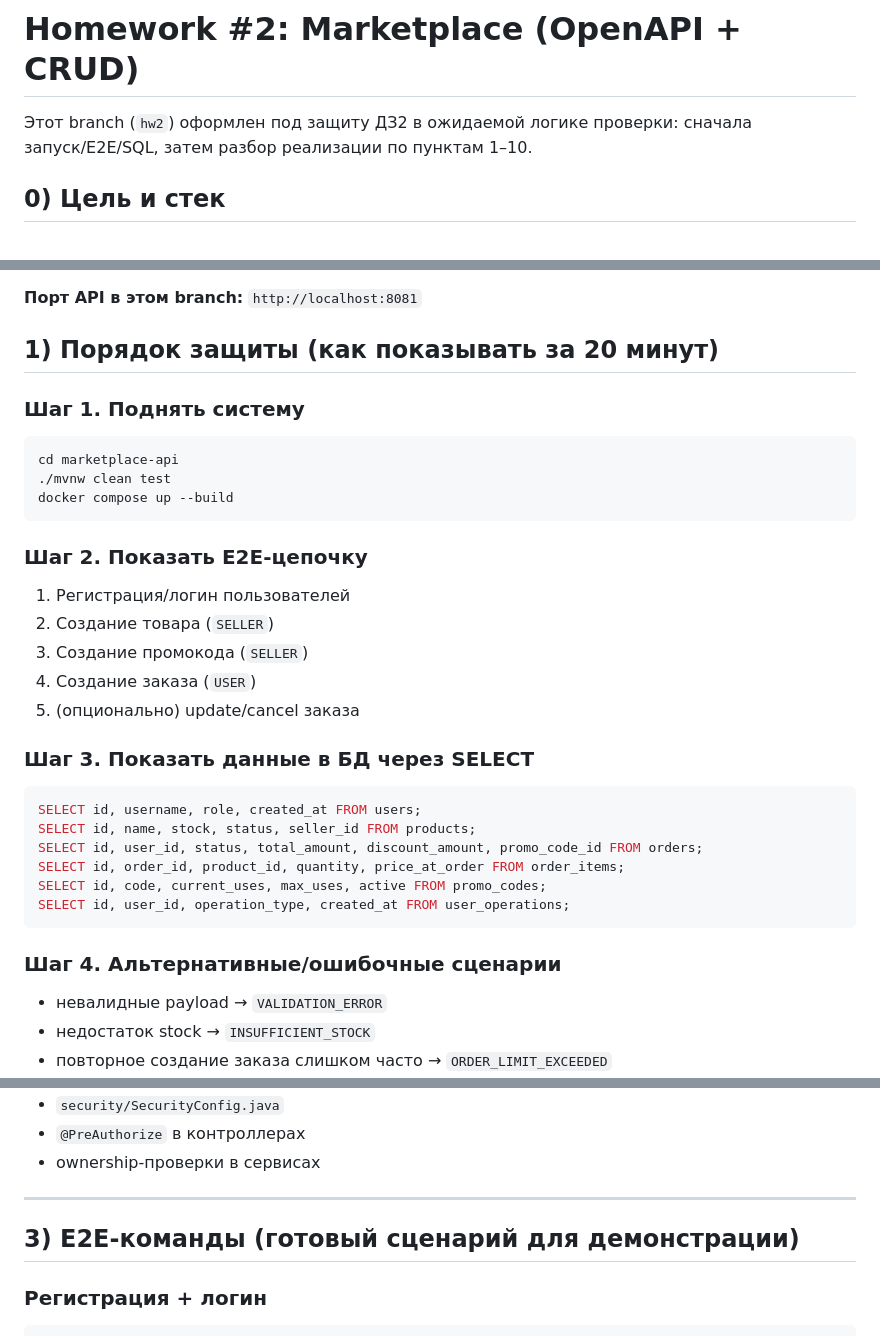
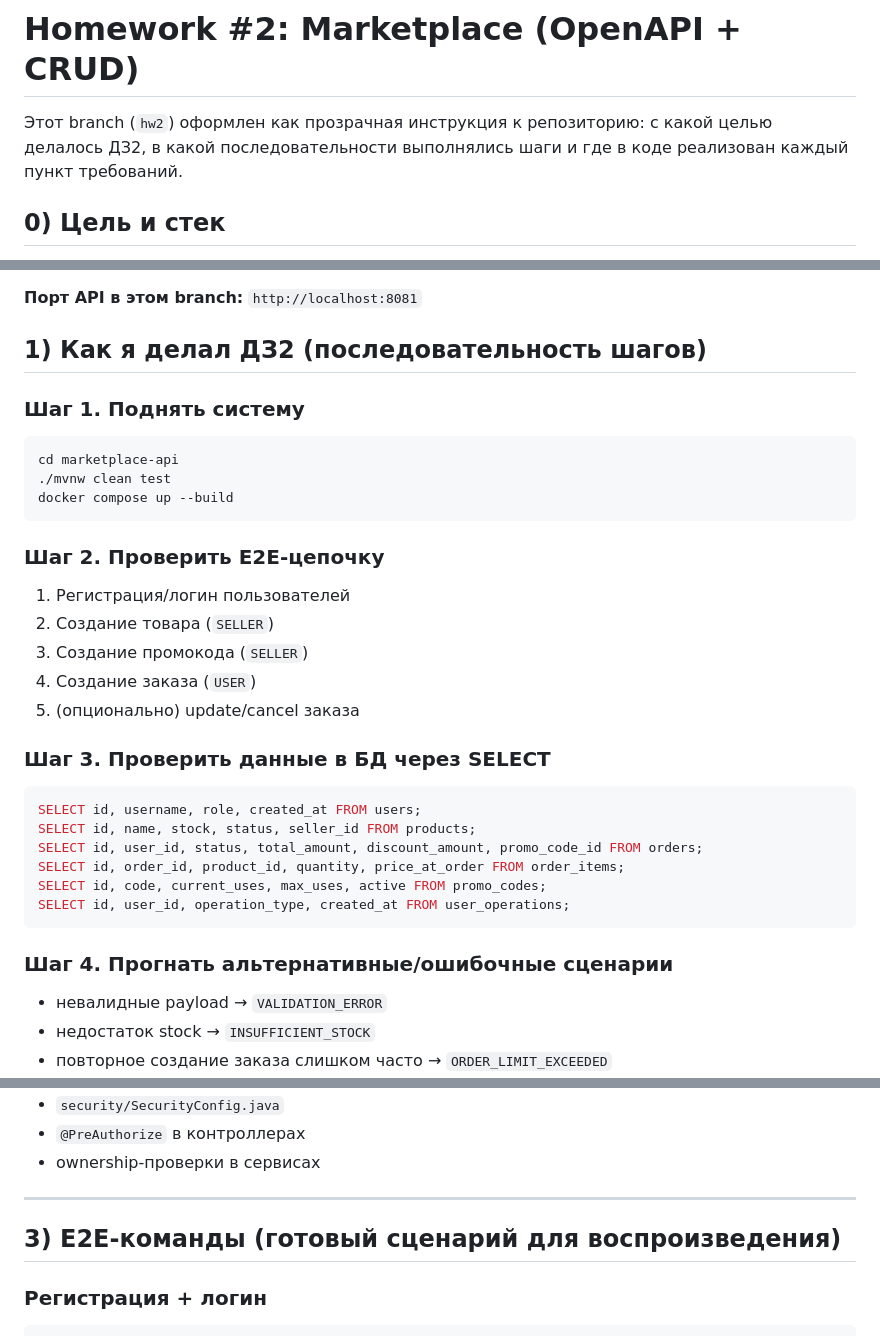
Before and after one commit to Gumbatali/soa-hw-marketplace-architecture, a Markdown page: README.md, 3 parts joined by grey strips. GitHub-like rendering.

Commit message:
docs(readme): reframe hw2 as transparent repo instruction

````diff
--- a/README.md
+++ b/README.md
@@ -1,6 +1,6 @@
 # Homework #2: Marketplace (OpenAPI + CRUD)
 
-Этот branch (`hw2`) оформлен под защиту ДЗ2 в ожидаемой логике проверки: сначала запуск/E2E/SQL, затем разбор реализации по пунктам 1–10.
+Этот branch (`hw2`) оформлен как прозрачная инструкция к репозиторию: с какой целью делалось ДЗ2, в какой последовательности выполнялись шаги и где в коде реализован каждый пункт требований.
 
 ## 0) Цель и стек
 
@@ -15,7 +15,7 @@
 
 **Порт API в этом branch:** `http://localhost:8081`
 
-## 1) Порядок защиты (как показывать за 20 минут)
+## 1) Как я делал ДЗ2 (последовательность шагов)
 
 ### Шаг 1. Поднять систему
 
@@ -25,7 +25,7 @@ cd marketplace-api
 docker compose up --build
 ```
 
-### Шаг 2. Показать E2E-цепочку
+### Шаг 2. Проверить E2E-цепочку
 
 1. Регистрация/логин пользователей
 2. Создание товара (`SELLER`)
@@ -33,7 +33,7 @@ docker compose up --build
 4. Создание заказа (`USER`)
 5. (опционально) update/cancel заказа
 
-### Шаг 3. Показать данные в БД через SELECT
+### Шаг 3. Проверить данные в БД через SELECT
 
 ```sql
 SELECT id, username, role, created_at FROM users;
@@ -44,7 +44,7 @@ SELECT id, code, current_uses, max_uses, active FROM promo_codes;
 SELECT id, user_id, operation_type, created_at FROM user_operations;
 ```
 
-### Шаг 4. Альтернативные/ошибочные сценарии
+### Шаг 4. Прогнать альтернативные/ошибочные сценарии
 
 - невалидные payload → `VALIDATION_ERROR`
 - недостаток stock → `INSUFFICIENT_STOCK`
@@ -172,7 +172,7 @@ SELECT id, user_id, operation_type, created_at FROM user_operations;
 
 ---
 
-## 3) E2E-команды (готовый сценарий для демонстрации)
+## 3) E2E-команды (готовый сценарий для воспроизведения)
 
 ### Регистрация + логин
 
````
Also changed, not shown: other parts of README.md (+1 -1 lines).
